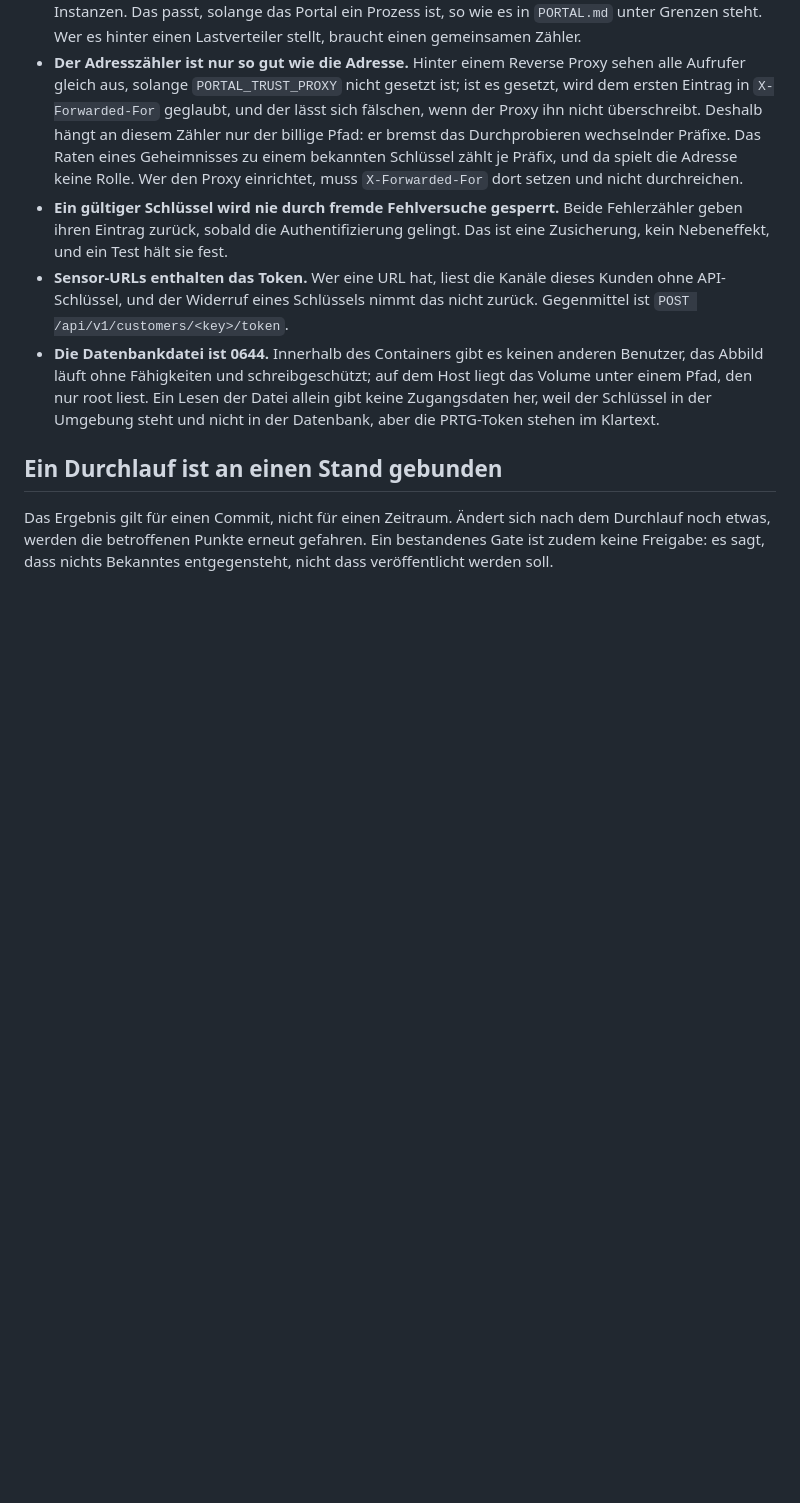
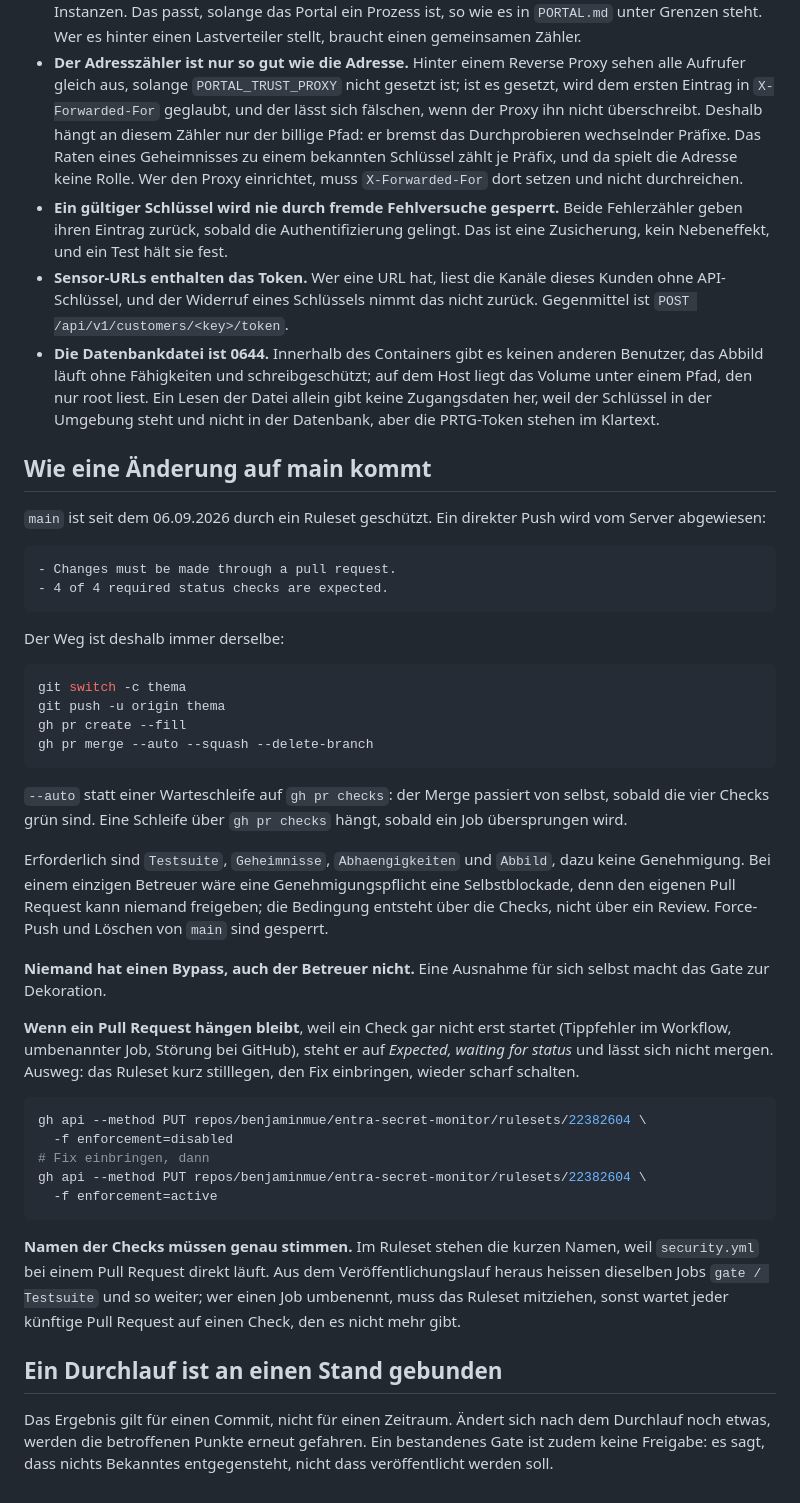
Before and after one commit to benjaminmue/entra-secret-monitor, a Markdown page: docs/SECURITY-GATE.md, the part around the change. GitHub-like rendering; blank space fills up the shorter version.

Commit message:
Document how a change reaches main now (#2)
main is protected by a ruleset as of today, so a direct push is refused by
the server. The document says what the path is instead, why there is no
required approval (a single maintainer cannot approve their own pull
request, so requiring one would deadlock), how to unstick a pull request
whose check never starts, and that the check names in the ruleset have to
track the job names in the workflow.

````diff
--- a/docs/SECURITY-GATE.md
+++ b/docs/SECURITY-GATE.md
@@ -126,6 +126,57 @@ API-Schlüssel bewusst ein Schlüssel zur Instanz, nicht zu einem Kunden.
   Datei allein gibt keine Zugangsdaten her, weil der Schlüssel in der Umgebung
   steht und nicht in der Datenbank, aber die PRTG-Token stehen im Klartext.
 
+## Wie eine Änderung auf main kommt
+
+`main` ist seit dem 06.09.2026 durch ein Ruleset geschützt. Ein direkter Push
+wird vom Server abgewiesen:
+
+```
+- Changes must be made through a pull request.
+- 4 of 4 required status checks are expected.
+```
+
+Der Weg ist deshalb immer derselbe:
+
+```bash
+git switch -c thema
+git push -u origin thema
+gh pr create --fill
+gh pr merge --auto --squash --delete-branch
+```
+
+`--auto` statt einer Warteschleife auf `gh pr checks`: der Merge passiert von
+selbst, sobald die vier Checks grün sind. Eine Schleife über `gh pr checks`
+hängt, sobald ein Job übersprungen wird.
+
+Erforderlich sind `Testsuite`, `Geheimnisse`, `Abhaengigkeiten` und `Abbild`,
+dazu keine Genehmigung. Bei einem einzigen Betreuer wäre eine
+Genehmigungspflicht eine Selbstblockade, denn den eigenen Pull Request kann
+niemand freigeben; die Bedingung entsteht über die Checks, nicht über ein
+Review. Force-Push und Löschen von `main` sind gesperrt.
+
+**Niemand hat einen Bypass, auch der Betreuer nicht.** Eine Ausnahme für sich
+selbst macht das Gate zur Dekoration.
+
+**Wenn ein Pull Request hängen bleibt**, weil ein Check gar nicht erst startet
+(Tippfehler im Workflow, umbenannter Job, Störung bei GitHub), steht er auf
+*Expected, waiting for status* und lässt sich nicht mergen. Ausweg: das Ruleset
+kurz stilllegen, den Fix einbringen, wieder scharf schalten.
+
+```bash
+gh api --method PUT repos/benjaminmue/entra-secret-monitor/rulesets/22382604 \
+  -f enforcement=disabled
+# Fix einbringen, dann
+gh api --method PUT repos/benjaminmue/entra-secret-monitor/rulesets/22382604 \
+  -f enforcement=active
+```
+
+**Namen der Checks müssen genau stimmen.** Im Ruleset stehen die kurzen Namen,
+weil `security.yml` bei einem Pull Request direkt läuft. Aus dem
+Veröffentlichungslauf heraus heissen dieselben Jobs `gate / Testsuite` und so
+weiter; wer einen Job umbenennt, muss das Ruleset mitziehen, sonst wartet jeder
+künftige Pull Request auf einen Check, den es nicht mehr gibt.
+
 ## Ein Durchlauf ist an einen Stand gebunden
 
 Das Ergebnis gilt für einen Commit, nicht für einen Zeitraum. Ändert sich nach
````
